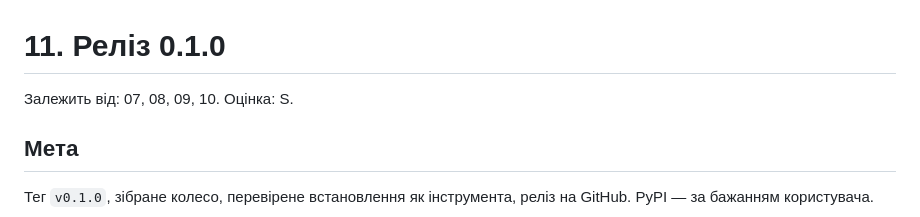
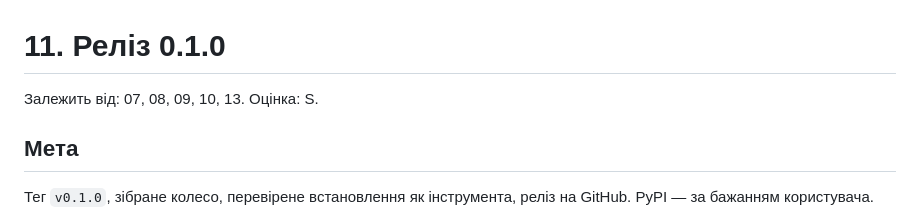
Before and after one commit to ruslan-rv-ua/PyRetort, a Markdown page: docs/tasks/11-release-0.1.0.md, the part around the change. Rendered like a GitHub page.

```diff
--- a/docs/tasks/11-release-0.1.0.md
+++ b/docs/tasks/11-release-0.1.0.md
@@ -1,6 +1,6 @@
 # 11. Реліз 0.1.0
 
-Залежить від: 07, 08, 09, 10. Оцінка: S.
+Залежить від: 07, 08, 09, 10, 13. Оцінка: S.
 
 ## Мета
 
```
Also changed, not shown: docs/tasks/13-cleanup-errors.md (added, +61 -0 lines), docs/tasks/README.md (+3 -2 lines).
